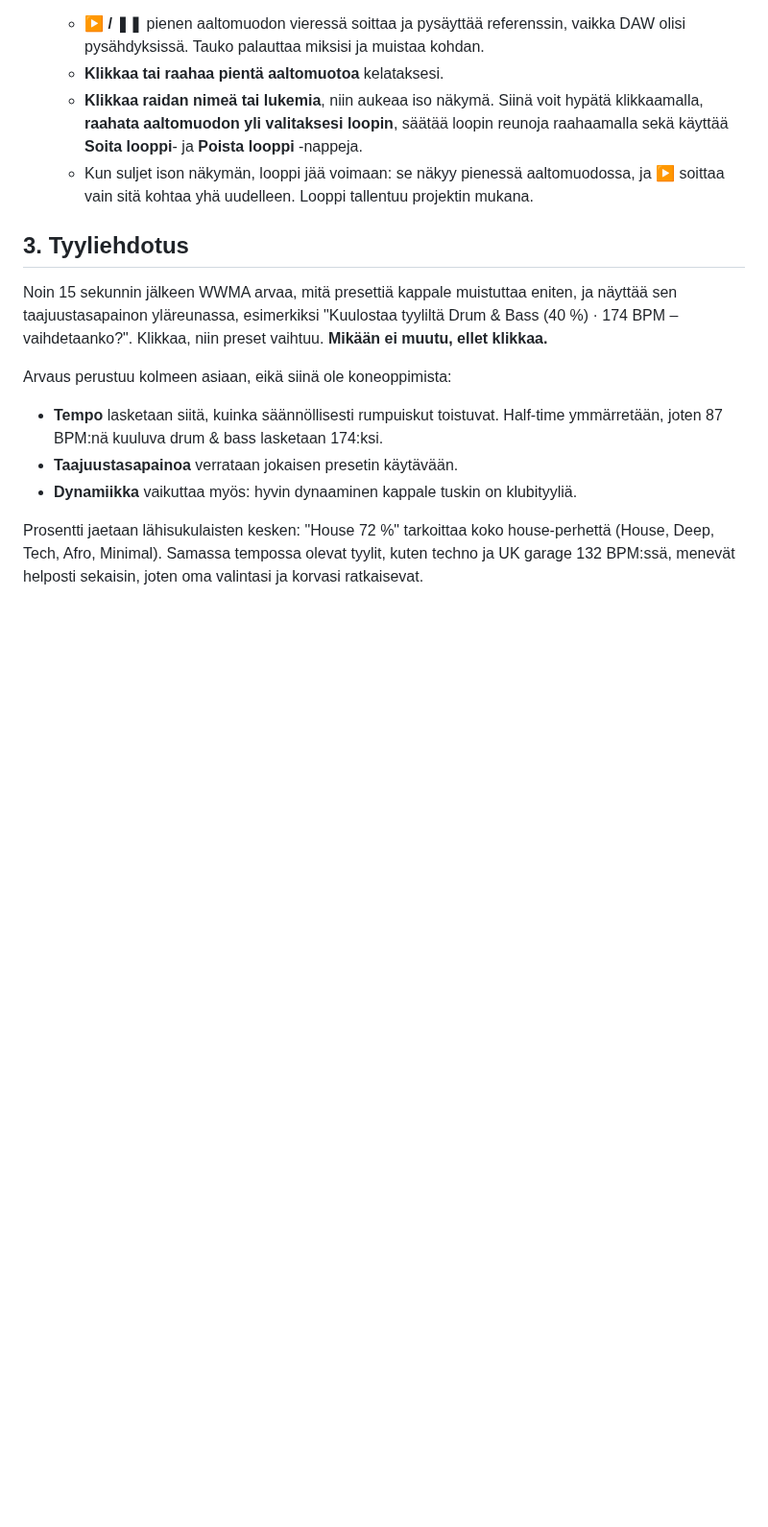
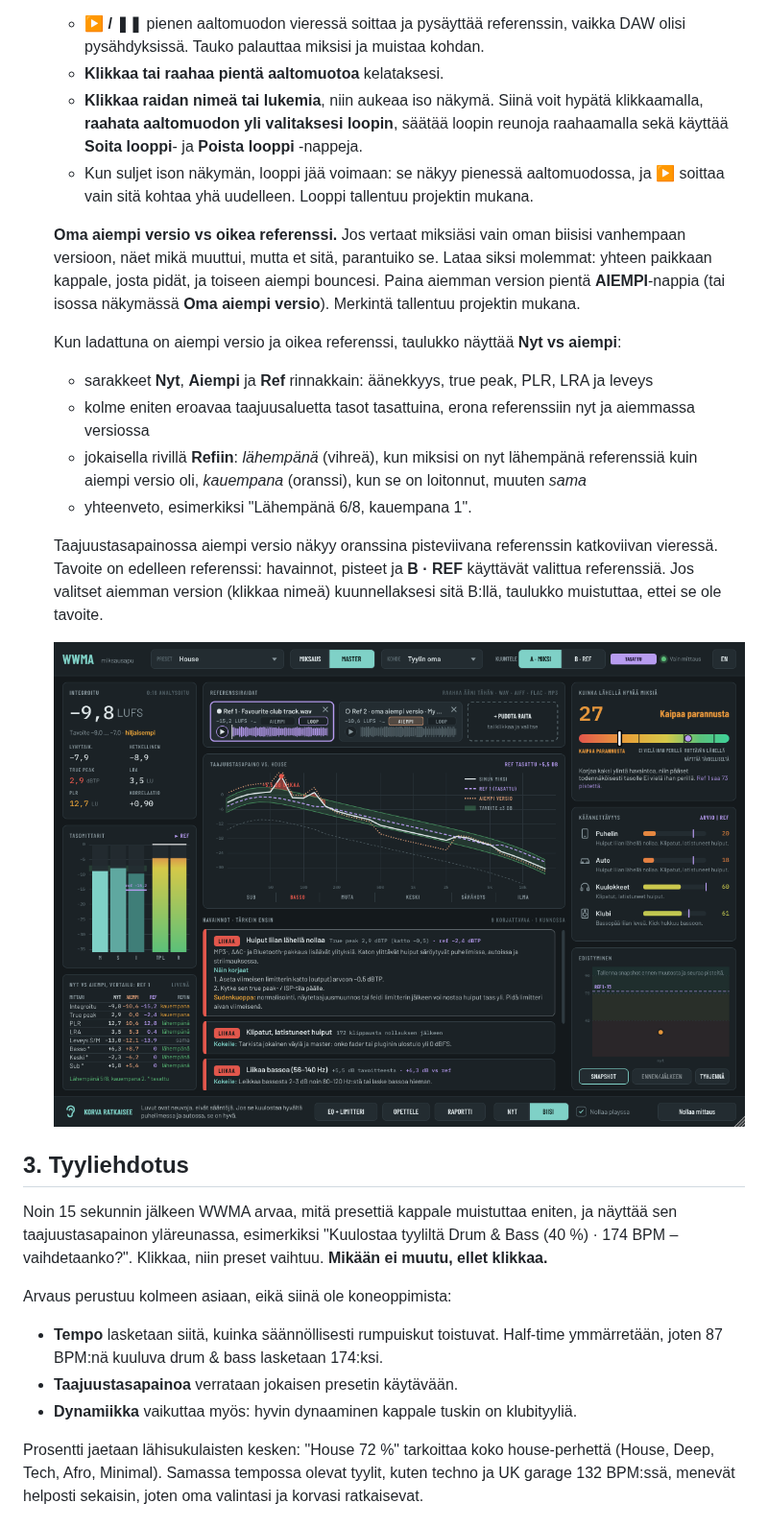
Before and after one commit to salleq/washable-and-withstanding-mixing-aid, a Markdown page: docs/OPAS.md, the part around the change. Shown at 96% size. Rendered like a GitHub page; pictures changed too: docs/images/wwma-earlier-version-fi.png (added); blank space fills up the shorter version.

```diff
--- a/docs/OPAS.md
+++ b/docs/OPAS.md
@@ -44,6 +44,18 @@ WWMA ei korjaa mitään puolestasi, eikä se koskaan käännä nuppia itse. Se k
   - **Klikkaa tai raahaa pientä aaltomuotoa** kelataksesi.
   - **Klikkaa raidan nimeä tai lukemia**, niin aukeaa iso näkymä. Siinä voit hypätä klikkaamalla, **raahata aaltomuodon yli valitaksesi loopin**, säätää loopin reunoja raahaamalla sekä käyttää **Soita looppi**- ja **Poista looppi** -nappeja.
   - Kun suljet ison näkymän, looppi jää voimaan: se näkyy pienessä aaltomuodossa, ja ▶ soittaa vain sitä kohtaa yhä uudelleen. Looppi tallentuu projektin mukana.
+
+  **Oma aiempi versio vs oikea referenssi.** Jos vertaat miksiäsi vain oman biisisi vanhempaan versioon, näet mikä muuttui, mutta et sitä, parantuiko se. Lataa siksi molemmat: yhteen paikkaan kappale, josta pidät, ja toiseen aiempi bouncesi. Paina aiemman version pientä **AIEMPI**-nappia (tai isossa näkymässä **Oma aiempi versio**). Merkintä tallentuu projektin mukana.
+
+  Kun ladattuna on aiempi versio ja oikea referenssi, taulukko näyttää **Nyt vs aiempi**:
+  - sarakkeet **Nyt**, **Aiempi** ja **Ref** rinnakkain: äänekkyys, true peak, PLR, LRA ja leveys
+  - kolme eniten eroavaa taajuusaluetta tasot tasattuina, erona referenssiin nyt ja aiemmassa versiossa
+  - jokaisella rivillä **Refiin**: *lähempänä* (vihreä), kun miksisi on nyt lähempänä referenssiä kuin aiempi versio oli, *kauempana* (oranssi), kun se on loitonnut, muuten *sama*
+  - yhteenveto, esimerkiksi "Lähempänä 6/8, kauempana 1".
+
+  Taajuustasapainossa aiempi versio näkyy oranssina pisteviivana referenssin katkoviivan vieressä. Tavoite on edelleen referenssi: havainnot, pisteet ja **B · REF** käyttävät valittua referenssiä. Jos valitset aiemman version (klikkaa nimeä) kuunnellaksesi sitä B:llä, taulukko muistuttaa, ettei se ole tavoite.
+
+  ![Nyt, aiempi versio ja referenssi rinnakkain](images/wwma-earlier-version-fi.png)
 
 ## 3. Tyyliehdotus
 
```
Also changed, not shown: README.md (+1 -1 lines), docs/MANUAL.md (+15 -0 lines), docs/images/wwma-earlier-version.png (added), 9 other files.
